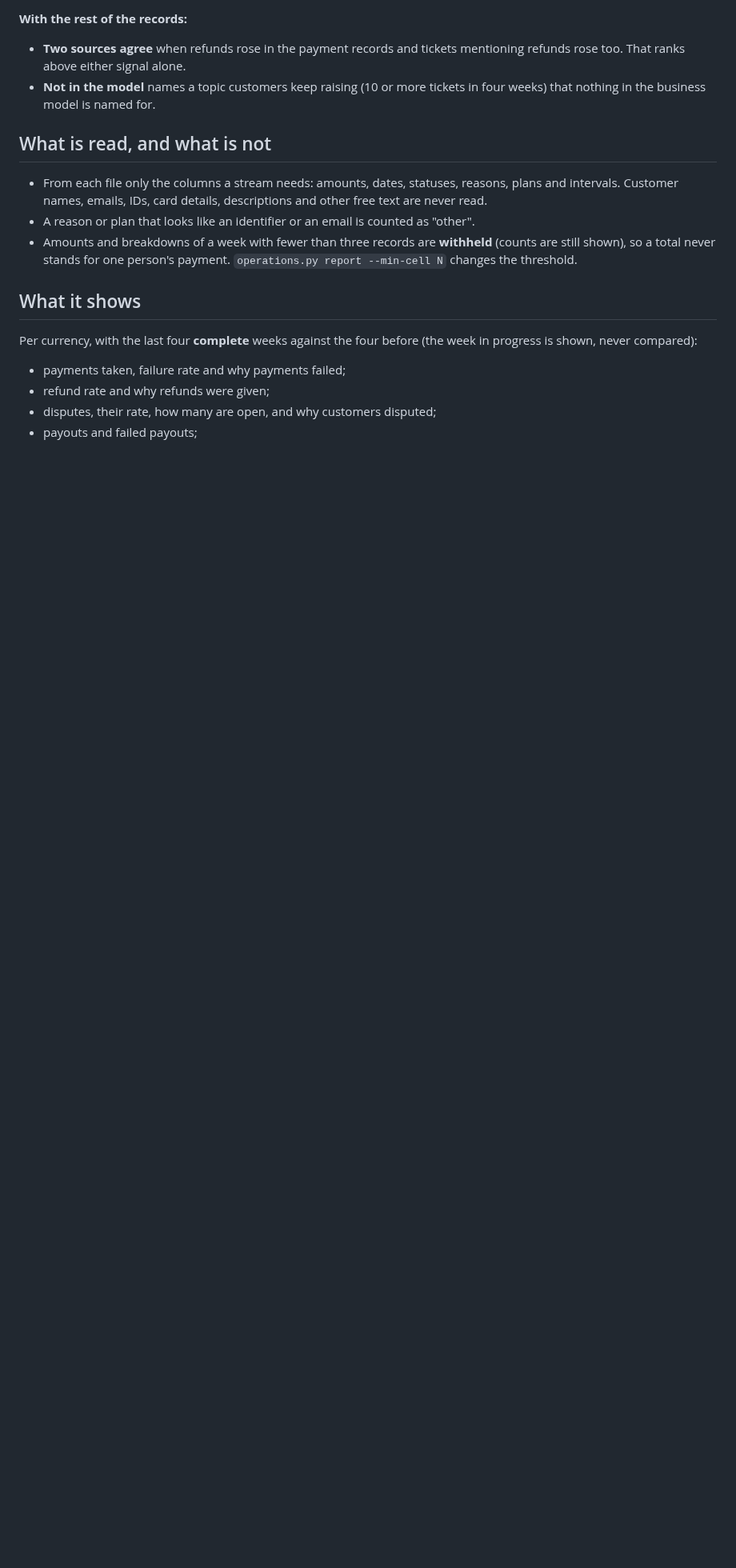
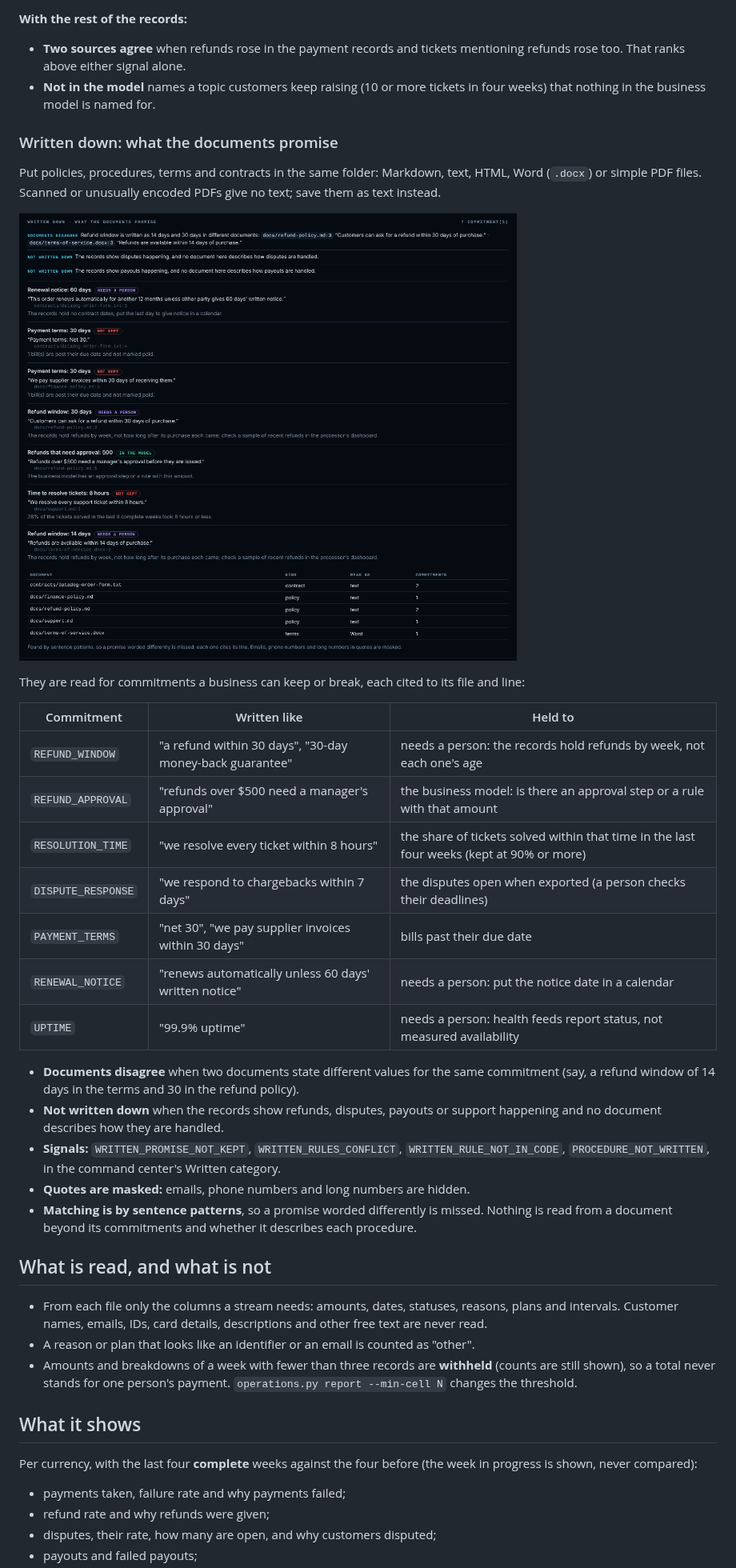
Before and after one commit to New1Direction/OntologyEX, a Markdown page: docs/operations.md, the part around the change. Shown at 80% size. Rendered like a GitHub page; pictures changed too: docs/media/control-room-written.png (added); blank space fills up the shorter version.

```diff
--- a/docs/operations.md
+++ b/docs/operations.md
@@ -148,6 +148,35 @@ Helpdesk and CRM exports in the same folder, kept as **weekly** aggregates:
 - **Not in the model** names a topic customers keep raising (10 or more tickets in four weeks) that
   nothing in the business model is named for.
 
+### Written down: what the documents promise
+
+Put policies, procedures, terms and contracts in the same folder: Markdown, text, HTML, Word (`.docx`) or
+simple PDF files. Scanned or unusually encoded PDFs give no text; save them as text instead.
+
+![Written down: what the documents promise, each held to the records](media/control-room-written.png)
+
+They are read for commitments a business can keep or break, each cited to its file and line:
+
+| Commitment | Written like | Held to |
+|---|---|---|
+| `REFUND_WINDOW` | "a refund within 30 days", "30-day money-back guarantee" | needs a person: the records hold refunds by week, not each one's age |
+| `REFUND_APPROVAL` | "refunds over $500 need a manager's approval" | the business model: is there an approval step or a rule with that amount |
+| `RESOLUTION_TIME` | "we resolve every ticket within 8 hours" | the share of tickets solved within that time in the last four weeks (kept at 90% or more) |
+| `DISPUTE_RESPONSE` | "we respond to chargebacks within 7 days" | the disputes open when exported (a person checks their deadlines) |
+| `PAYMENT_TERMS` | "net 30", "we pay supplier invoices within 30 days" | bills past their due date |
+| `RENEWAL_NOTICE` | "renews automatically unless 60 days' written notice" | needs a person: put the notice date in a calendar |
+| `UPTIME` | "99.9% uptime" | needs a person: health feeds report status, not measured availability |
+
+- **Documents disagree** when two documents state different values for the same commitment (say,
+  a refund window of 14 days in the terms and 30 in the refund policy).
+- **Not written down** when the records show refunds, disputes, payouts or support happening and
+  no document describes how they are handled.
+- **Signals:** `WRITTEN_PROMISE_NOT_KEPT`, `WRITTEN_RULES_CONFLICT`, `WRITTEN_RULE_NOT_IN_CODE`,
+  `PROCEDURE_NOT_WRITTEN`, in the command center's Written category.
+- **Quotes are masked:** emails, phone numbers and long numbers are hidden.
+- **Matching is by sentence patterns**, so a promise worded differently is missed. Nothing is read
+  from a document beyond its commitments and whether it describes each procedure.
+
 ## What is read, and what is not
 
 - From each file only the columns a stream needs: amounts, dates, statuses, reasons, plans and
```
Also changed, not shown: README.md (+1 -1 lines), ontology-extraction/references/operating-picture.md (+2 -2 lines), 14 other files.
